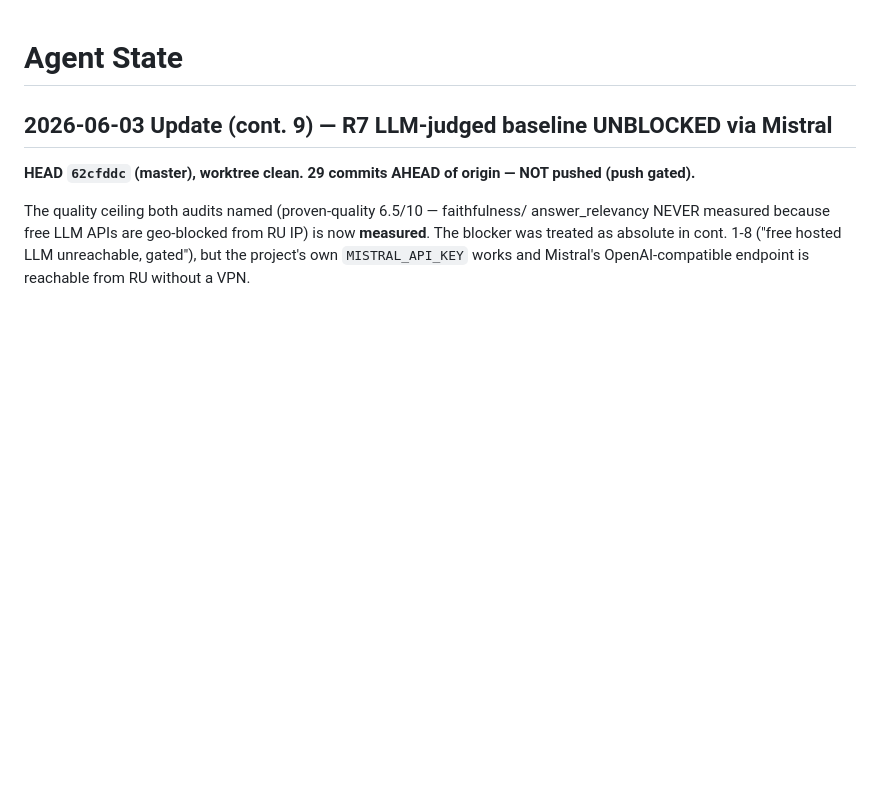
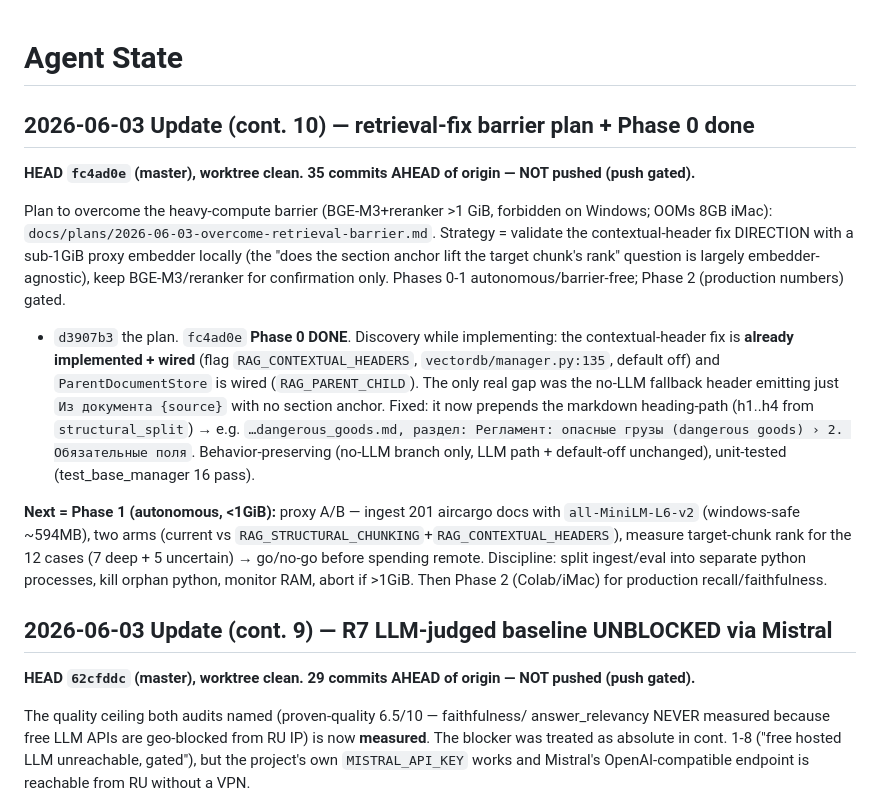
Before and after one commit to brownjuly2003-code/RAG_Support_Assistant, a Markdown page: AGENT_STATE.md, the part around the change. Rendered like a GitHub page; blank space fills up the shorter version.

Commit message:
docs: handoff cont.10 — barrier plan + Phase 0 done (contextual-header already wired)
Co-Authored-By: Claude Opus 4.8 (1M context) <noreply@anthropic.com>

```diff
--- a/AGENT_STATE.md
+++ b/AGENT_STATE.md
@@ -1,4 +1,29 @@
 # Agent State
+
+## 2026-06-03 Update (cont. 10) — retrieval-fix barrier plan + Phase 0 done
+
+**HEAD `fc4ad0e` (master), worktree clean. 35 commits AHEAD of origin — NOT pushed (push gated).**
+
+Plan to overcome the heavy-compute barrier (BGE-M3+reranker >1 GiB, forbidden on Windows;
+OOMs 8GB iMac): `docs/plans/2026-06-03-overcome-retrieval-barrier.md`. Strategy = validate the
+contextual-header fix DIRECTION with a sub-1GiB proxy embedder locally (the "does the section
+anchor lift the target chunk's rank" question is largely embedder-agnostic), keep BGE-M3/reranker
+for confirmation only. Phases 0-1 autonomous/barrier-free; Phase 2 (production numbers) gated.
+
+- `d3907b3` the plan. `fc4ad0e` **Phase 0 DONE**. Discovery while implementing: the
+  contextual-header fix is **already implemented + wired** (flag `RAG_CONTEXTUAL_HEADERS`,
+  `vectordb/manager.py:135`, default off) and `ParentDocumentStore` is wired
+  (`RAG_PARENT_CHILD`). The only real gap was the no-LLM fallback header emitting just
+  `Из документа {source}` with no section anchor. Fixed: it now prepends the markdown
+  heading-path (h1..h4 from `structural_split`) → e.g. `…dangerous_goods.md, раздел:
+  Регламент: опасные грузы (dangerous goods) › 2. Обязательные поля`. Behavior-preserving
+  (no-LLM branch only, LLM path + default-off unchanged), unit-tested (test_base_manager 16 pass).
+
+**Next = Phase 1 (autonomous, <1GiB):** proxy A/B — ingest 201 aircargo docs with `all-MiniLM-L6-v2`
+(windows-safe ~594MB), two arms (current vs `RAG_STRUCTURAL_CHUNKING`+`RAG_CONTEXTUAL_HEADERS`),
+measure target-chunk rank for the 12 cases (7 deep + 5 uncertain) → go/no-go before spending
+remote. Discipline: split ingest/eval into separate python processes, kill orphan python, monitor
+RAM, abort if >1GiB. Then Phase 2 (Colab/iMac) for production recall/faithfulness.
 
 ## 2026-06-03 Update (cont. 9) — R7 LLM-judged baseline UNBLOCKED via Mistral
 
```
Also changed, not shown: docs/plans/2026-06-03-overcome-retrieval-barrier.md (+5 -0 lines).
